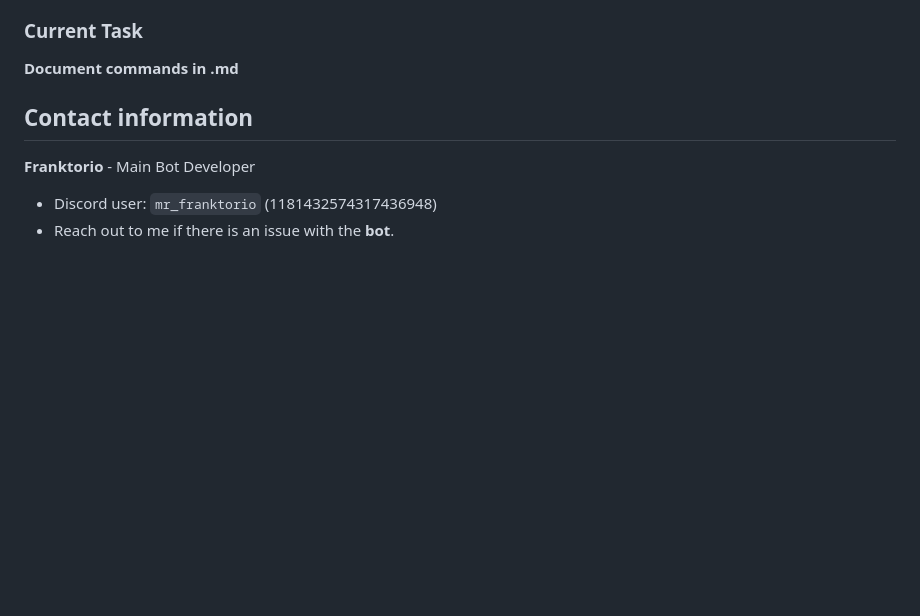
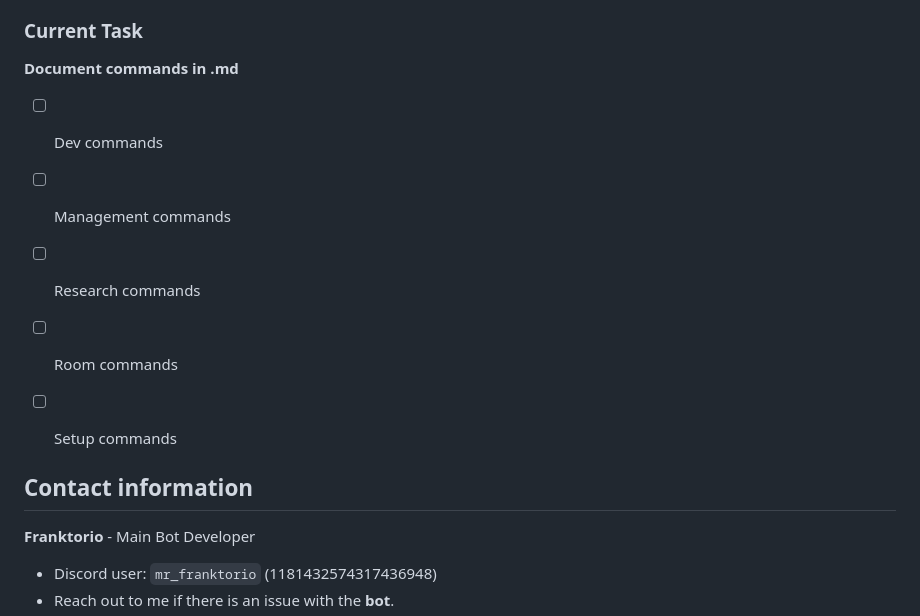
Before and after one commit to Franktorio/franktorio-xsouls-lab, a Markdown page: README.md, the part around the change. Rendered like a GitHub page; blank space fills up the shorter version.

Commit message:
Added checklist to current task

```diff
--- a/README.md
+++ b/README.md
@@ -103,6 +103,12 @@ python automations/scripts/init_dbs.py
 
 ### Current Task
 **Document commands in .md**
+- [ ] Dev commands
+- [ ] Management commands
+- [ ] Research commands
+- [ ] Room commands
+- [ ] Setup commands
+
 
 ## Contact information
 **Franktorio** - Main Bot Developer
```
